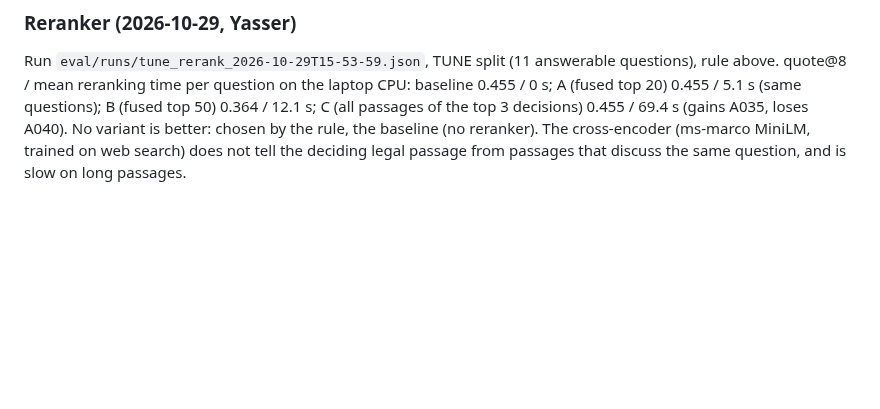
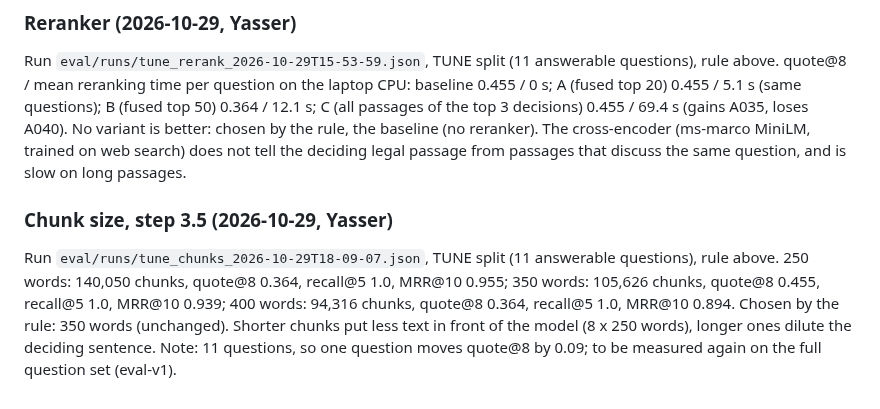
Before and after one commit to Edwinuniv/Case-Law-Research-Assistant, a Markdown page: EVALUATION.md, the part around the change. Drawn GitHub-style; blank space fills up the shorter version.

Commit message:
EVALUATION, SPEC section 4, AI log: chunk size result (350 words kept)
Co-Authored-By: Claude Opus 5.5 <noreply@anthropic.com>
Claude-Session: https://claude.ai/code/session_012aaHLU8aieT1ecf5v3HEEC

```diff
--- a/EVALUATION.md
+++ b/EVALUATION.md
@@ -51,3 +51,11 @@ quote@8 / mean reranking time per question on the laptop CPU: baseline 0.455 / 0
 decisions) 0.455 / 69.4 s (gains A035, loses A040). No variant is better: chosen by the rule, the
 baseline (no reranker). The cross-encoder (ms-marco MiniLM, trained on web search) does not tell the
 deciding legal passage from passages that discuss the same question, and is slow on long passages.
+
+### Chunk size, step 3.5 (2026-10-29, Yasser)
+Run `eval/runs/tune_chunks_2026-10-29T18-09-07.json`, TUNE split (11 answerable questions), rule above.
+250 words: 140,050 chunks, quote@8 0.364, recall@5 1.0, MRR@10 0.955; 350 words: 105,626 chunks,
+quote@8 0.455, recall@5 1.0, MRR@10 0.939; 400 words: 94,316 chunks, quote@8 0.364, recall@5 1.0,
+MRR@10 0.894. Chosen by the rule: 350 words (unchanged). Shorter chunks put less text in front of the
+model (8 x 250 words), longer ones dilute the deciding sentence. Note: 11 questions, so one question
+moves quote@8 by 0.09; to be measured again on the full question set (eval-v1).
```
Also changed, not shown: AI_LOG.md (+5 -0 lines), SPEC.md (+3 -2 lines).
